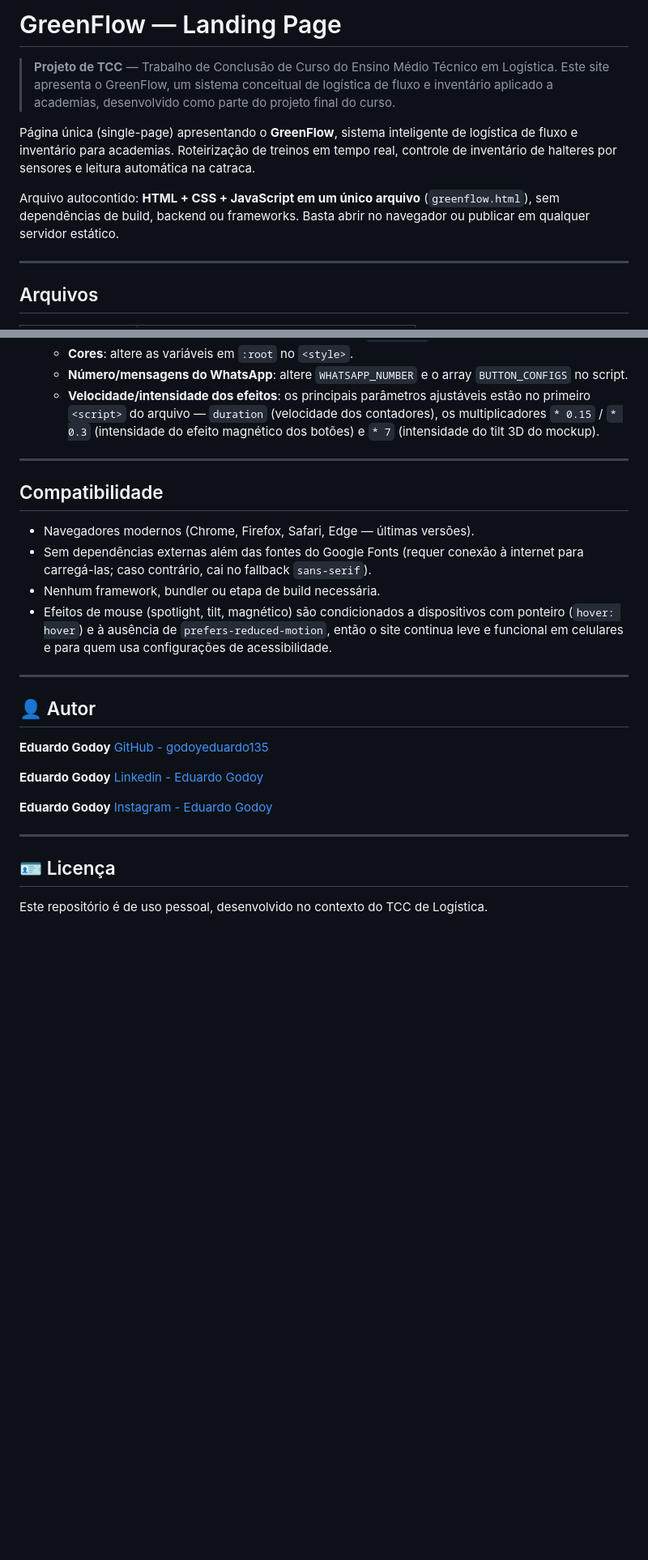
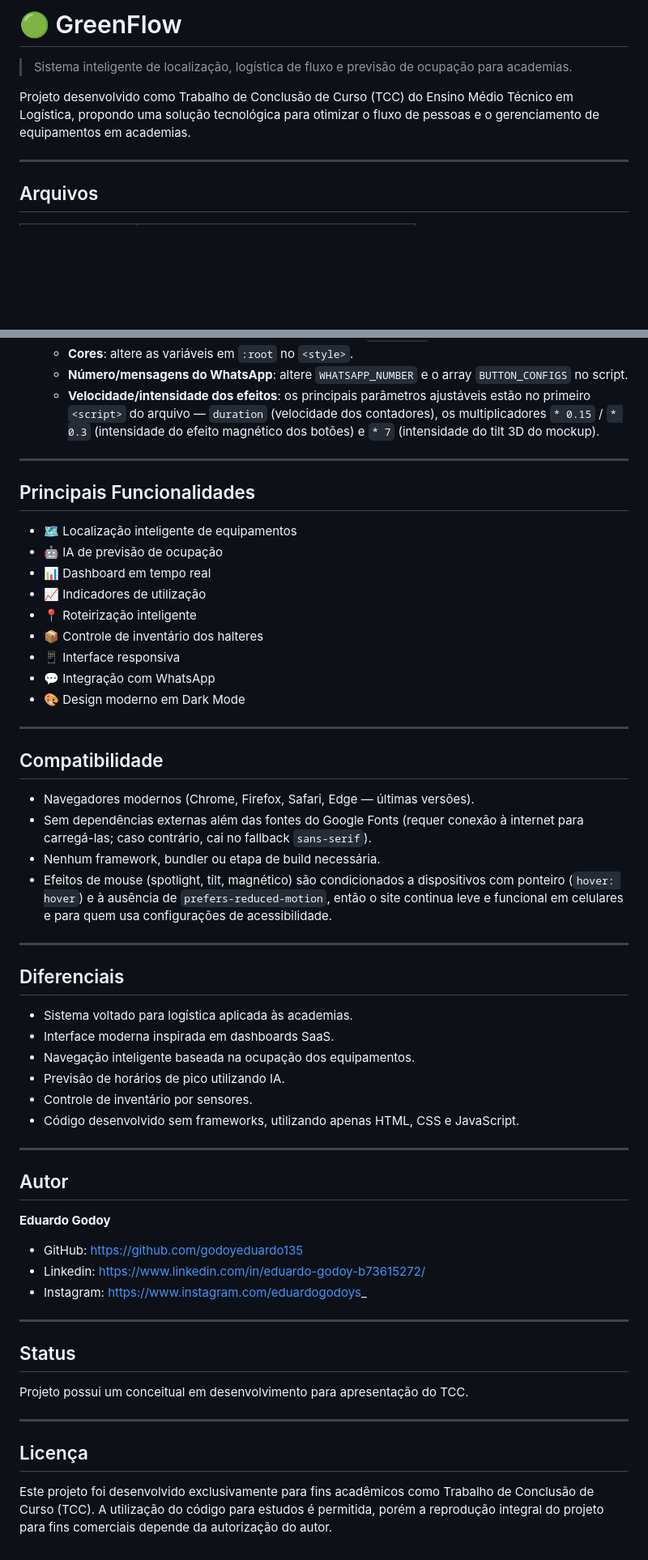
Before and after one commit to godoyeduardo135/Aplicativo-academia, a Markdown page: README.md, 2 parts joined by grey strips. Shown at 81% size. GitHub-like rendering; blank space fills up the shorter version.

Commit message:
atualizando README com documentação completa
Updated the README to enhance project description and features.

```diff
--- a/README.md
+++ b/README.md
@@ -1,11 +1,8 @@
-# GreenFlow — Landing Page
+# 🟢 GreenFlow
 
-> **Projeto de TCC** — Trabalho de Conclusão de Curso do Ensino Médio Técnico em Logística.
-> Este site apresenta o GreenFlow, um sistema conceitual de logística de fluxo e inventário aplicado a academias, desenvolvido como parte do projeto final do curso.
+> Sistema inteligente de localização, logística de fluxo e previsão de ocupação para academias.
 
-Página única (single-page) apresentando o **GreenFlow**, sistema inteligente de logística de fluxo e inventário para academias. Roteirização de treinos em tempo real, controle de inventário de halteres por sensores e leitura automática na catraca.
-
-Arquivo autocontido: **HTML + CSS + JavaScript em um único arquivo** (`greenflow.html`), sem dependências de build, backend ou frameworks. Basta abrir no navegador ou publicar em qualquer servidor estático.
+Projeto desenvolvido como Trabalho de Conclusão de Curso (TCC) do Ensino Médio Técnico em Logística, propondo uma solução tecnológica para otimizar o fluxo de pessoas e o gerenciamento de equipamentos em academias.
 
 ---
 
@@ -121,6 +118,19 @@ Nenhuma outra alteração é necessária — o script detecta o novo botão auto
 
 ---
 
+## Principais Funcionalidades
+
+- 🗺️ Localização inteligente de equipamentos
+- 🤖 IA de previsão de ocupação
+- 📊 Dashboard em tempo real
+- 📈 Indicadores de utilização
+- 📍 Roteirização inteligente
+- 📦 Controle de inventário dos halteres
+- 📱 Interface responsiva
+- 💬 Integração com WhatsApp
+- 🎨 Design moderno em Dark Mode
+
+---
 ## Compatibilidade
 
 - Navegadores modernos (Chrome, Firefox, Safari, Edge — últimas versões).
@@ -130,19 +140,32 @@ Nenhuma outra alteração é necessária — o script detecta o novo botão auto
 
 ---
 
-## 👤 Autor
+## Diferenciais
+
+- Sistema voltado para logística aplicada às academias.
+- Interface moderna inspirada em dashboards SaaS.
+- Navegação inteligente baseada na ocupação dos equipamentos.
+- Previsão de horários de pico utilizando IA.
+- Controle de inventário por sensores.
+- Código desenvolvido sem frameworks, utilizando apenas HTML, CSS e JavaScript.
+
+---
+## Autor
 
 **Eduardo Godoy**
-[GitHub - godoyeduardo135](https://github.com/godoyeduardo135)
 
-**Eduardo Godoy**
-[Linkedin - Eduardo Godoy](https://www.linkedin.com/in/eduardo-godoy-b73615272/)
-
-**Eduardo Godoy**
-[Instagram - Eduardo Godoy](https://www.instagram.com/eduardogodoys_?igsh=MW4yZWx5bjZ2ZXI4bw%3D%3D)
+- GitHub: https://github.com/godoyeduardo135
+- Linkedin: https://www.linkedin.com/in/eduardo-godoy-b73615272/
+- Instagram: https://www.instagram.com/eduardogodoys_
 
 ---
 
-## 🪪 Licença
+## Status
 
-Este repositório é de uso pessoal, desenvolvido no contexto do TCC de Logística.
+Projeto possui um conceitual em desenvolvimento para apresentação do TCC.
+
+---
+
+## Licença
+
+Este projeto foi desenvolvido exclusivamente para fins acadêmicos como Trabalho de Conclusão de Curso (TCC). A utilização do código para estudos é permitida, porém a reprodução integral do projeto para fins comerciais depende da autorização do autor.
```
